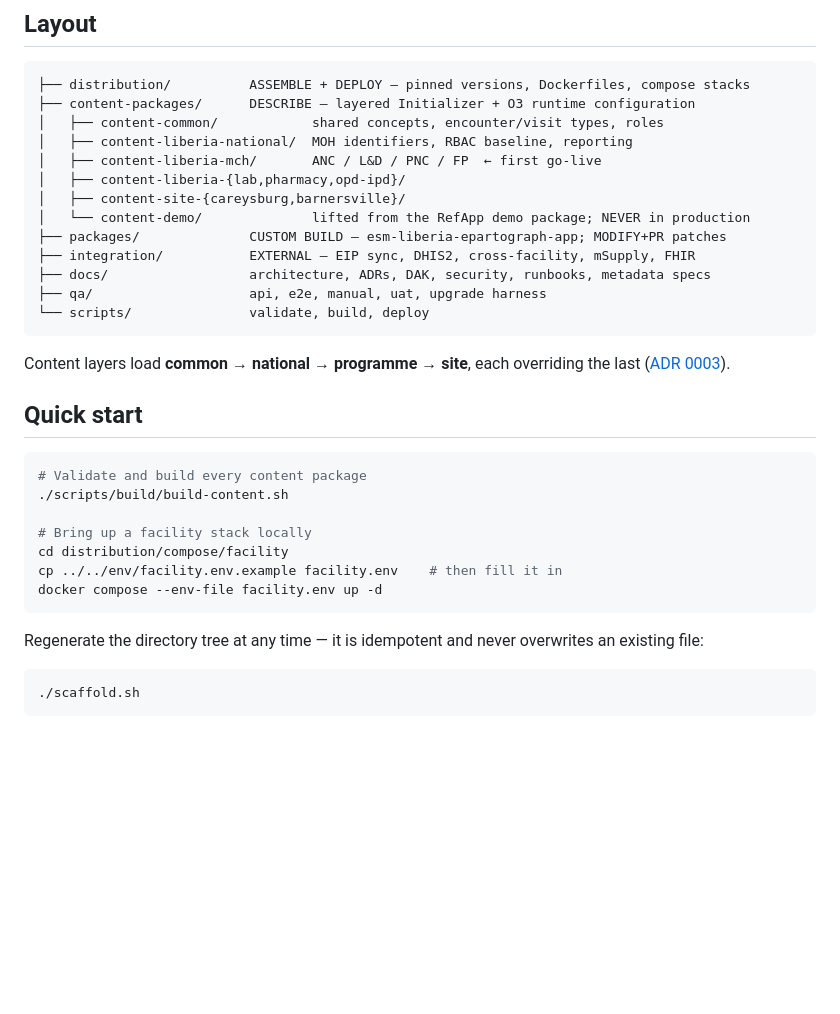
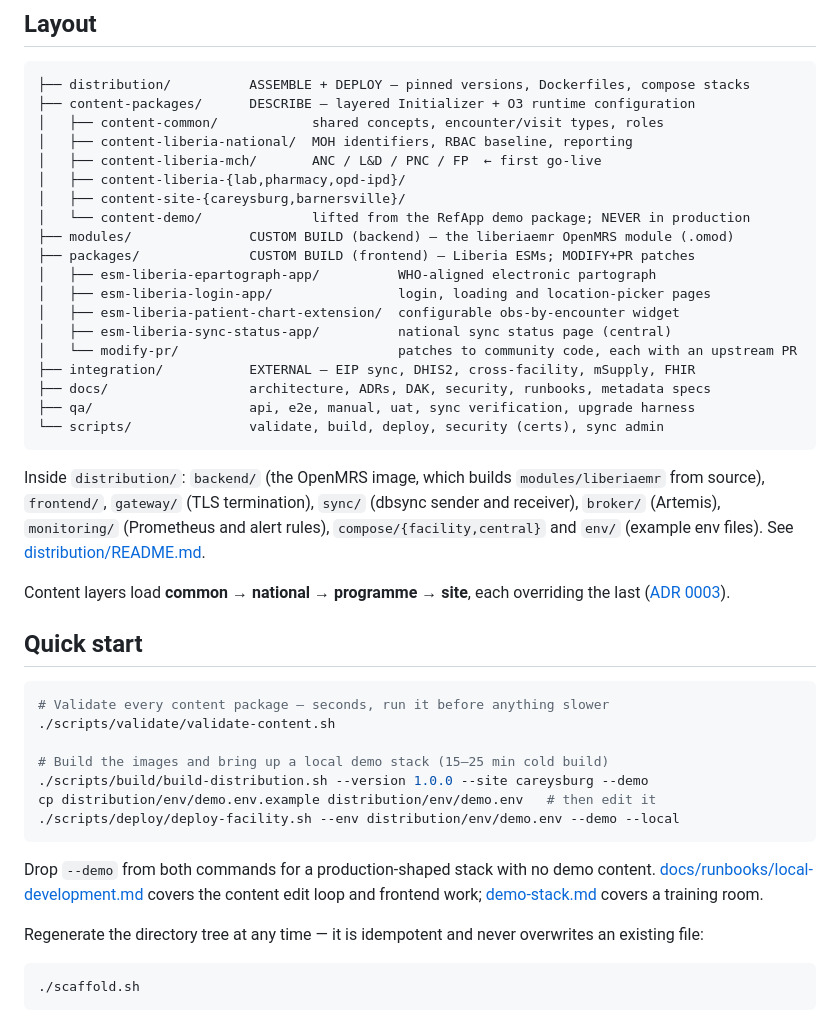
Before and after one commit to IntelliSOFT-Consulting/liberia-emr, a Markdown page: README.md, the part around one of its changes. Rendered like a GitHub page; blank space fills up the shorter version.

````diff
--- a/README.md
+++ b/README.md
@@ -38,12 +38,23 @@ are not dropped into the app-data directory like an `.omod`.
 │   ├── content-liberia-{lab,pharmacy,opd-ipd}/
 │   ├── content-site-{careysburg,barnersville}/
 │   └── content-demo/              lifted from the RefApp demo package; NEVER in production
-├── packages/              CUSTOM BUILD — esm-liberia-epartograph-app; MODIFY+PR patches
+├── modules/               CUSTOM BUILD (backend) — the liberiaemr OpenMRS module (.omod)
+├── packages/              CUSTOM BUILD (frontend) — Liberia ESMs; MODIFY+PR patches
+│   ├── esm-liberia-epartograph-app/          WHO-aligned electronic partograph
+│   ├── esm-liberia-login-app/                login, loading and location-picker pages
+│   ├── esm-liberia-patient-chart-extension/  configurable obs-by-encounter widget
+│   ├── esm-liberia-sync-status-app/          national sync status page (central)
+│   └── modify-pr/                            patches to community code, each with an upstream PR
 ├── integration/           EXTERNAL — EIP sync, DHIS2, cross-facility, mSupply, FHIR
 ├── docs/                  architecture, ADRs, DAK, security, runbooks, metadata specs
-├── qa/                    api, e2e, manual, uat, upgrade harness
-└── scripts/               validate, build, deploy
+├── qa/                    api, e2e, manual, uat, sync verification, upgrade harness
+└── scripts/               validate, build, deploy, security (certs), sync admin
 ```
+
+Inside `distribution/`: `backend/` (the OpenMRS image, which builds `modules/liberiaemr` from
+source), `frontend/`, `gateway/` (TLS termination), `sync/` (dbsync sender and receiver),
+`broker/` (Artemis), `monitoring/` (Prometheus and alert rules), `compose/{facility,central}`
+and `env/` (example env files). See [distribution/README.md](distribution/README.md).
 
 Content layers load **common → national → programme → site**, each overriding the last
 ([ADR 0003](docs/adr/0003-layered-content-packages.md)).
@@ -51,14 +62,19 @@ Content layers load **common → national → programme → site**, each overrid
 ## Quick start
 
 ```bash
-# Validate and build every content package
-./scripts/build/build-content.sh
+# Validate every content package — seconds, run it before anything slower
+./scripts/validate/validate-content.sh
 
-# Bring up a facility stack locally
-cd distribution/compose/facility
-cp ../../env/facility.env.example facility.env    # then fill it in
-docker compose --env-file facility.env up -d
+# Build the images and bring up a local demo stack (15–25 min cold build)
+./scripts/build/build-distribution.sh --version 1.0.0 --site careysburg --demo
+cp distribution/env/demo.env.example distribution/env/demo.env   # then edit it
+./scripts/deploy/deploy-facility.sh --env distribution/env/demo.env --demo --local
 ```
+
+Drop `--demo` from both commands for a production-shaped stack with no demo content.
+[docs/runbooks/local-development.md](docs/runbooks/local-development.md) covers the content
+edit loop and frontend work; [demo-stack.md](docs/runbooks/demo-stack.md)
+covers a training room.
 
 Regenerate the directory tree at any time — it is idempotent and never overwrites an
 existing file:
````
Also changed, not shown: other parts of README.md (+32 -5 lines).
